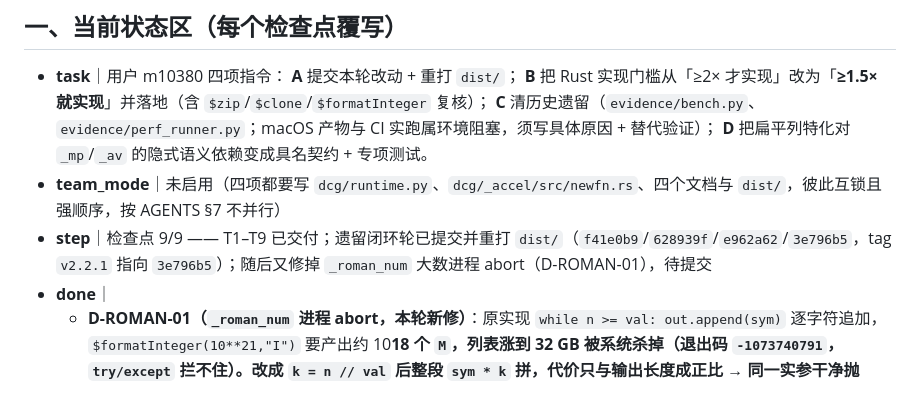
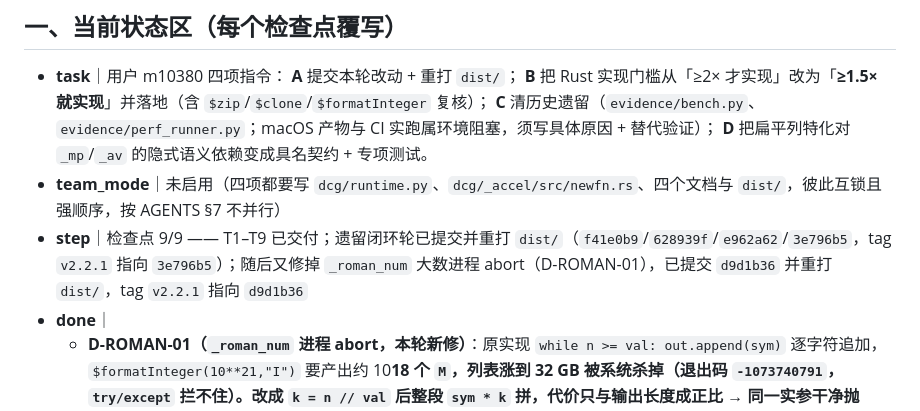
Before and after one commit to CL98K/DCG, a Markdown page: PROGRESS.md, the part around the change. Drawn GitHub-style.

Commit message:
﻿docs(progress): D-ROMAN-01 已提交并重打 dist

```diff
--- a/PROGRESS.md
+++ b/PROGRESS.md
@@ -12,7 +12,7 @@
   **C** 清历史遗留（`evidence/bench.py`、`evidence/perf_runner.py`；macOS 产物与 CI 实跑属环境阻塞，须写具体原因 + 替代验证）；
   **D** 把扁平列特化对 `_mp`/`_av` 的隐式语义依赖变成具名契约 + 专项测试。
 - **team_mode**｜未启用（四项都要写 `dcg/runtime.py`、`dcg/_accel/src/newfn.rs`、四个文档与 `dist/`，彼此互锁且强顺序，按 AGENTS §7 不并行）
-- **step**｜检查点 9/9 —— T1–T9 已交付；遗留闭环轮已提交并重打 `dist/`（`f41e0b9`/`628939f`/`e962a62`/`3e796b5`，tag `v2.2.1` 指向 `3e796b5`）；随后又修掉 `_roman_num` 大数进程 abort（D-ROMAN-01），待提交
+- **step**｜检查点 9/9 —— T1–T9 已交付；遗留闭环轮已提交并重打 `dist/`（`f41e0b9`/`628939f`/`e962a62`/`3e796b5`，tag `v2.2.1` 指向 `3e796b5`）；随后又修掉 `_roman_num` 大数进程 abort（D-ROMAN-01），已提交 `d9d1b36` 并重打 `dist/`，tag `v2.2.1` 指向 `d9d1b36`
 - **done**｜
   - **D-ROMAN-01（`_roman_num` 进程 abort，本轮新修）**：原实现 `while n >= val: out.append(sym)` 逐字符追加，`$formatInteger(10**21,"I")` 要产出约 10**18 个 `M`，列表涨到 32 GB 被系统杀掉（退出码 `-1073740791`，`try/except` 拦不住）。改成 `k = n // val` 后整段 `sym * k` 拼，代价只与输出长度成正比 → 同一实参干净抛 `MemoryError`。0–4000 与 10**6 逐值对拍等价；新增 `tests/test_jsonata_22.py` 两条回归（235 条），`tests/test_accel_gate.py` 去掉罗马大数绕行（22 条不变）；`验收报告.md` 真缺陷 11 → **12 项**、D 系列 13 项；计数契约 1882 → **1884**。
   - **遗留闭环轮收尾（2026-11-03 晚）**：提交 `f41e0b9`（11 文件、+390/−362）+ `628939f`（发布物 hash 同步）+ `e962a62`（缺陷登记空行与时间戳校准），tag `v2.2.1` 重指到 HEAD `e962a62`；`dist/` 重打为 `dcg-2.2.1-py3-none-any.whl`（当时 **592688 B**，sha256 `b0ad2107…`；现行为 593109 B / `e6e1721c…`，见 §六 T8）与 `DCG-2.2.1-src.zip`（**1258635 B**，sha256 见 `dist/DCG-2.2.1-src.zip.sha256`）。
```
